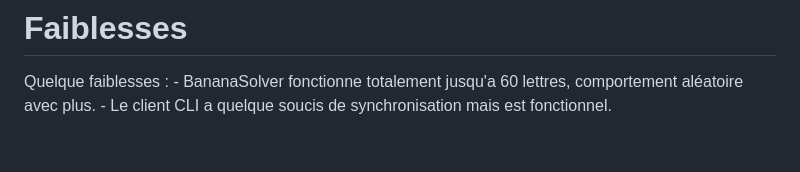
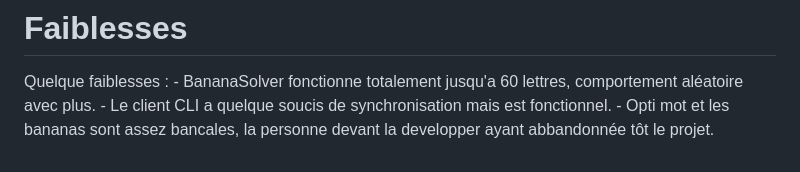
Before and after one commit to VBrochard/ProjetL2-S4, a Markdown page: README.md, the part around the change. Drawn GitHub-style.

Commit message:
Update README with additional weaknesses
Added note about instability of 'Opti mot' and 'bananas'.

```diff
--- a/README.md
+++ b/README.md
@@ -81,3 +81,4 @@ projet/
 Quelque faiblesses :
     - BananaSolver fonctionne totalement jusqu'a 60 lettres, comportement aléatoire avec plus.
     - Le client CLI a quelque soucis de synchronisation mais est fonctionnel.
+    - Opti mot et les bananas sont assez bancales, la personne devant la developper ayant abbandonnée tôt le projet.
```
